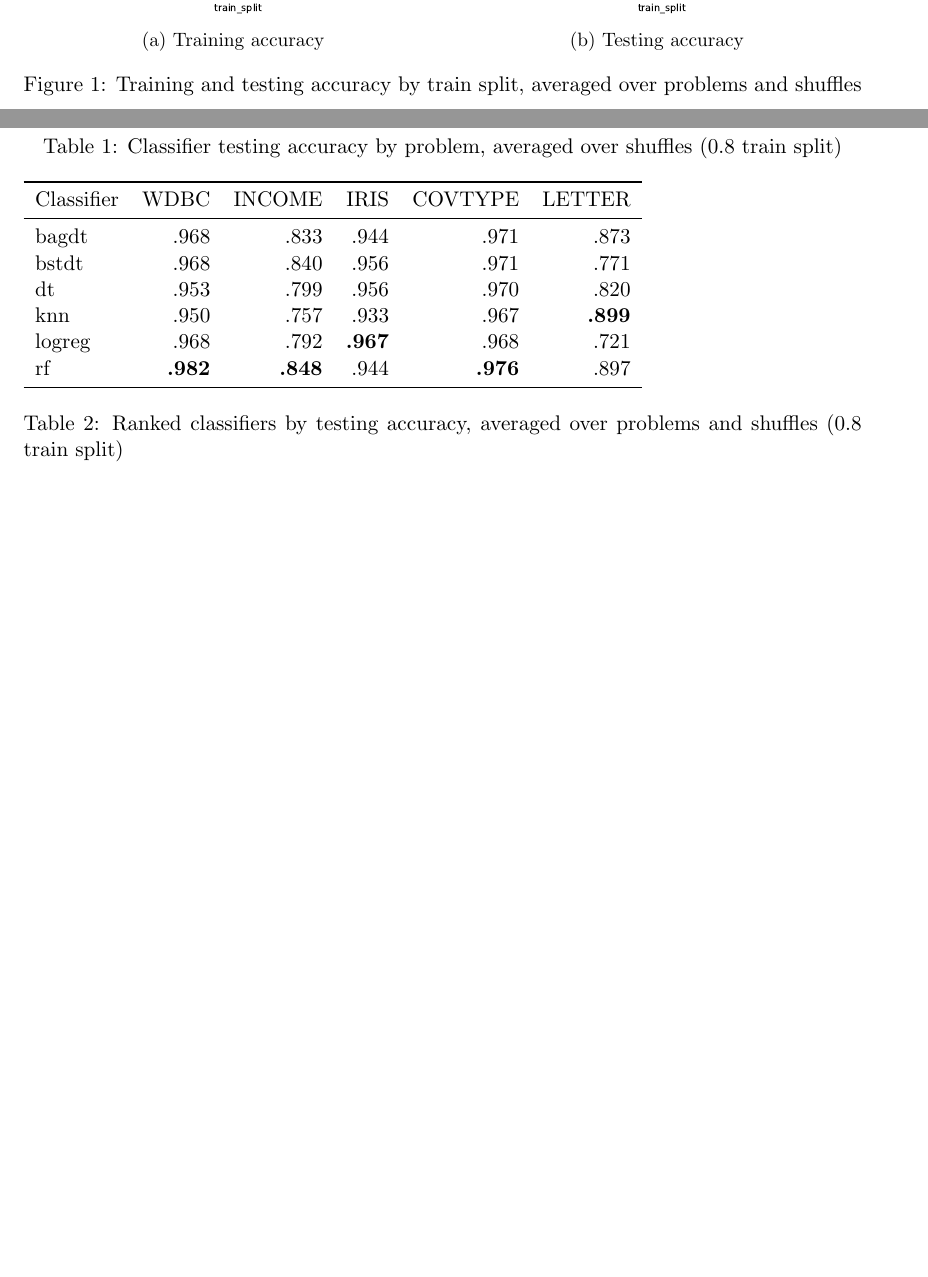
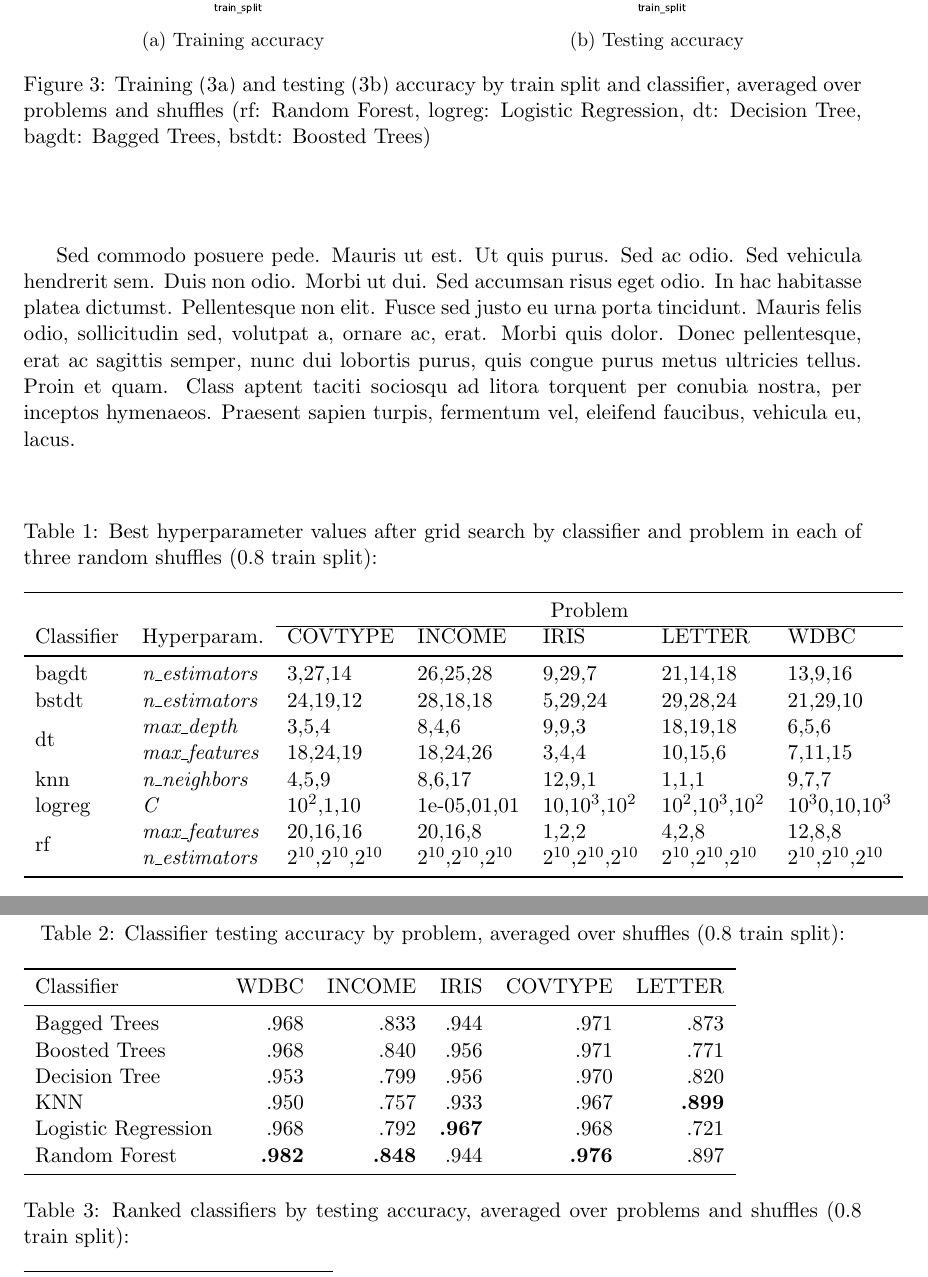
Before and after one commit to phi1eas/118a_project, a LaTeX paper (latex/document.tex): two parts of pages 1 and 2 of 3 before the commit and two parts of pages 4 and 5 of 6 after it, joined at a grey line, cut so that both start at the same text, the shorter picture padded with empty space. Compiled offline with pdfLaTeX.

Commit message:
latex...
Former-commit-id: 29a8d5bd90841c6162e392761987e543e8a56d26

```diff
--- a/latex/document.tex
+++ b/latex/document.tex
@@ -14,7 +14,9 @@
 %\usepackage{graphicx}
 \usepackage{lipsum}
 \usepackage{diagbox}
+\usepackage{rotating}
 \usepackage{subcaption}
+\usepackage{multirow}
 
 % Definitions of handy macros can go here
 
@@ -74,28 +137,52 @@
 					\caption{Testing accuracy}
 					\label{fig:perf_by_trainsplit_te}
 				\end{subfigure}
-			\caption{Training and testing accuracy by train split, averaged over problems and shuffles}
-			\label{fig:perf_by_trainsplit}
+				\caption{Training (\ref{fig:perf_by_trainsplit_tr}) and testing (\ref{fig:perf_by_trainsplit_te}) accuracy by train split and classifier, averaged over problems and shuffles (rf: Random Forest, logreg: Logistic Regression, dt: Decision Tree, bagdt: Bagged Trees, bstdt: Boosted Trees)}
+				\label{fig:perf_by_trainsplit}
 			\end{figure}
 
 		\subsection{Overall Classifier Performance}
+			\lipsum
+
+			% Model selection results: Best hyperparams
+			\begin{table}[ph!]
+				\caption{Best hyperparameter values after grid search by classifier and problem in each of three random shuffles (0.8 train split):}
+				\label{tab:best_hyperparams_by_problem_shuffles}
+				\begin{tabular}{lllllll}
+					\toprule
+					& & \multicolumn{5}{c}{Problem} \\\cline{3-7}
+					Classifier & Hyperparam. &         COVTYPE &           INCOME &               IRIS &              LETTER &                 WDBC \\
+					\midrule
+					bagdt & \textit{n\_estimators} &         3,27,14 &         26,25,28 &             9,29,7 &            21,14,18 &              13,9,16 \\
+					bstdt & \textit{n\_estimators}  &        24,19,12 &         28,18,18 &            5,29,24 &            29,28,24 &             21,29,10 \\
+					\multirow{2}{*}{dt} & \textit{max\_depth} &           3,5,4 &            8,4,6 &              9,9,3 &            18,19,18 &                6,5,6 \\
+					& \textit{max\_features} &        18,24,19 &         18,24,26 &              3,4,4 &             10,15,6 &              7,11,15 \\
+					knn & \textit{n\_neighbors} &           4,5,9 &           8,6,17 &             12,9,1 &               1,1,1 &                9,7,7 \\
+					logreg & \textit{C} &  $10^2$,1,10 &  1e-05,01,01 &  10,$10^3$,$10^2$ &  $10^2$,$10^3$,$10^2$ &  $10^3$0,10,$10^3$ \\
+					\multirow{2}{*}{rf} & \textit{max\_features} &        20,16,16 &          20,16,8 &              1,2,2 &               4,2,8 &               12,8,8 \\
+					& \textit{n\_estimators} &  $2^{10}$,$2^{10}$,$2^{10}$ &   $2^{10}$,$2^{10}$,$2^{10}$ &     $2^{10}$,$2^{10}$,$2^{10}$ &      $2^{10}$,$2^{10}$,$2^{10}$ &       $2^{10}$,$2^{10}$,$2^{10}$ \\
+					\bottomrule
+				\end{tabular}
+
+			\end{table}
+
 			% Overall average results of clfs on datasets
 			\begin{table}[h]
-				\caption{Classifier testing accuracy by problem, averaged over shuffles (0.8 train split)}
+				\caption{Classifier testing accuracy by problem, averaged over shuffles (0.8 train split):}
 				\begin{tabular}{lrrrrr}
 					\toprule
 					Classifier & WDBC & INCOME & IRIS & COVTYPE & LETTER \\
 					\midrule
-					bagdt  & .968 &   .833 & .944 &    .971 &   .873 \\
-					bstdt  & .968 &   .840 & .956 &    .971 &   .771 \\
-					dt     & .953 &   .799 & .956 &    .970 &   .820 \\
-					knn    & .950 &   .757 & .933 &    .967 &   \textbf{.899} \\
-					logreg & .968 &   .792 & \textbf{.967} &    .968 &   .721 \\
-					rf     & \textbf{.982} &   \textbf{.848} & .944 &    \textbf{.976} &   .897 \\
+					Bagged Trees  & .968 &   .833 & .944 &    .971 &   .873 \\
+					Boosted Trees  & .968 &   .840 & .956 &    .971 &   .771 \\
+					Decision Tree     & .953 &   .799 & .956 &    .970 &   .820 \\
+					KNN    & .950 &   .757 & .933 &    .967 &   \textbf{.899} \\
+					Logistic Regression & .968 &   .792 & \textbf{.967} &    .968 &   .721 \\
+					Random Forest     & \textbf{.982} &   \textbf{.848} & .944 &    \textbf{.976} &   .897 \\
 					\bottomrule
 				\end{tabular}
 			\end{table}
 
 			% Overall average results of clfs, sorted
 			\begin{table}[h]
-				\caption{Ranked classifiers by testing accuracy, averaged over problems and shuffles (0.8 train split)}
+				\caption{Ranked classifiers by testing accuracy, averaged over problems and shuffles (0.8 train split):}
```
Also changed, not shown: latex/bagdt_hyperparam.pdf (added), latex/bstdt_hyperparam.pdf (added), latex/document.pdf, latex/dt_hyperparam_max_depth.pdf (added), latex/dt_hyperparam_max_features.pdf (added), latex/knn_hyperparam_all.pdf (added), latex/knn_hyperparam_zoomed.pdf (added), latex/logreg_hyperparam.pdf (added), latex/rf_hyperparam.pdf (added), latex/document.tex (76 more changed lines), 5 other files.
